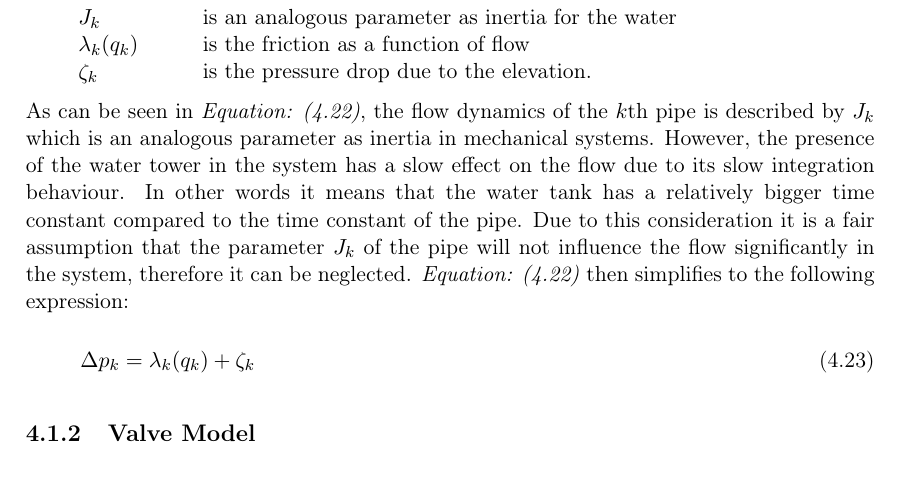
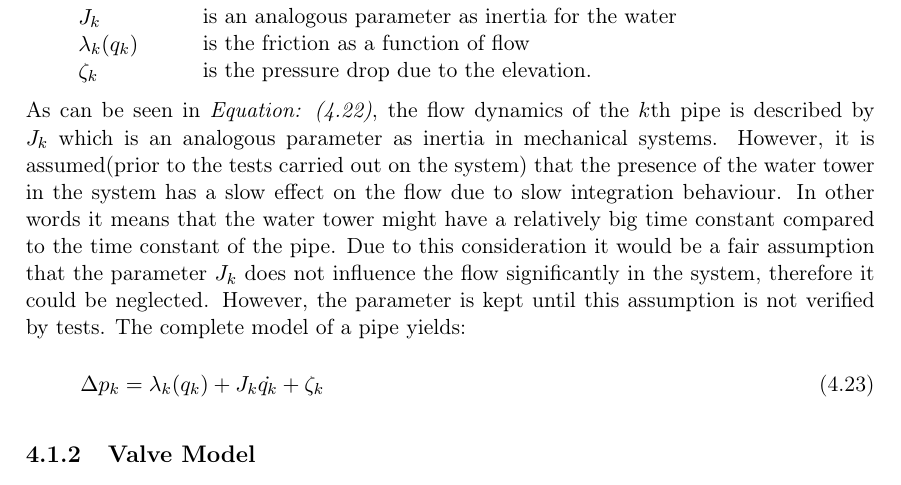
Before and after one commit to SBKrogh/WaterTank, a LaTeX thesis (Gr830.tex, which reads report/analysis/Hydraulic_Model.tex): part of page 21 of 47, cut so that both start at the same text. Compiled offline with pdfLaTeX.

Commit message:
J_k/ Pipe model correction

```diff
--- a/report/analysis/Hydraulic_Model.tex
+++ b/report/analysis/Hydraulic_Model.tex
@@ -377,9 +377,9 @@ is the friction as a function of flow\\
 is the pressure drop due to the elevation.
 \end{minipage}
 
-As can be seen in \eqref{FinalPipeModelCompact}, the flow dynamics of the $k$th pipe is described by $J_k$ which is an analogous parameter as inertia in mechanical systems. However, the presence of the water tower in the system has a slow effect on the flow due to its slow integration behaviour. In other words it means that the water tank has a relatively bigger time constant compared to the time constant of the pipe. Due to this consideration it is a fair assumption that the parameter $J_k$ of the pipe will not influence the flow significantly in the system, therefore it can be neglected. \eqref{FinalPipeModelCompact} then simplifies to the following expression:
+As can be seen in \eqref{FinalPipeModelCompact}, the flow dynamics of the $k$th pipe is described by $J_k$ which is an analogous parameter as inertia in mechanical systems. However, it is assumed(prior to the tests carried out on the system) that the presence of the water tower in the system has a slow effect on the flow due to slow integration behaviour. In other words it means that the water tower might have a relatively big time constant compared to the time constant of the pipe. Due to this consideration it would be a fair assumption that the parameter $J_k$ does not influence the flow significantly in the system, therefore it could be neglected. However, the parameter is kept until this assumption is not verified by tests. The complete model of a pipe yields:
 
 \begin{equation}
 \label{FinalPipeModelSimplified}
-  \Delta p_k  =   \lambda_k(q_k) + \zeta_k
+  \Delta p_k  =   \lambda_k(q_k) + J_k \dot{q_k} + \zeta_k
 \end{equation}
```
